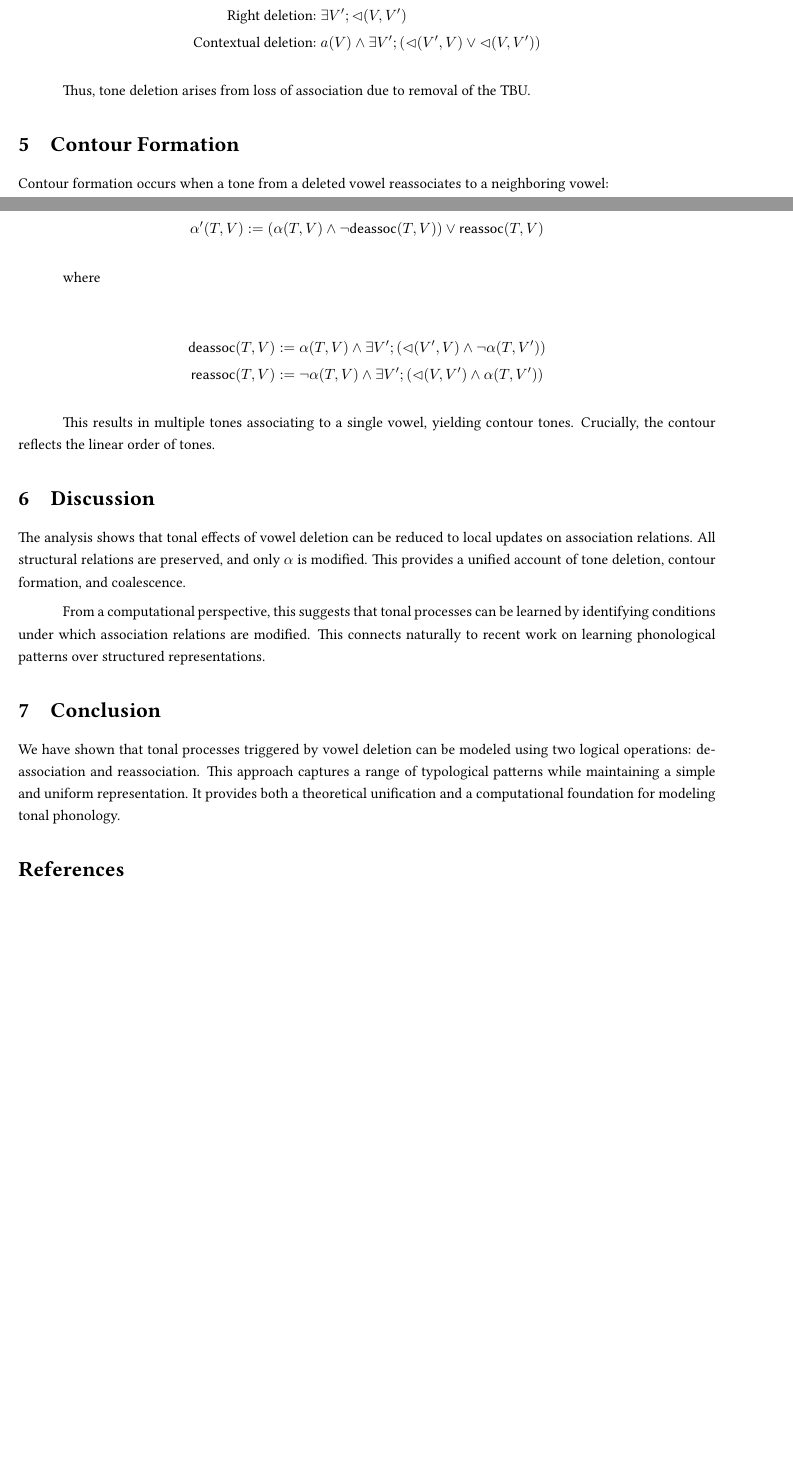
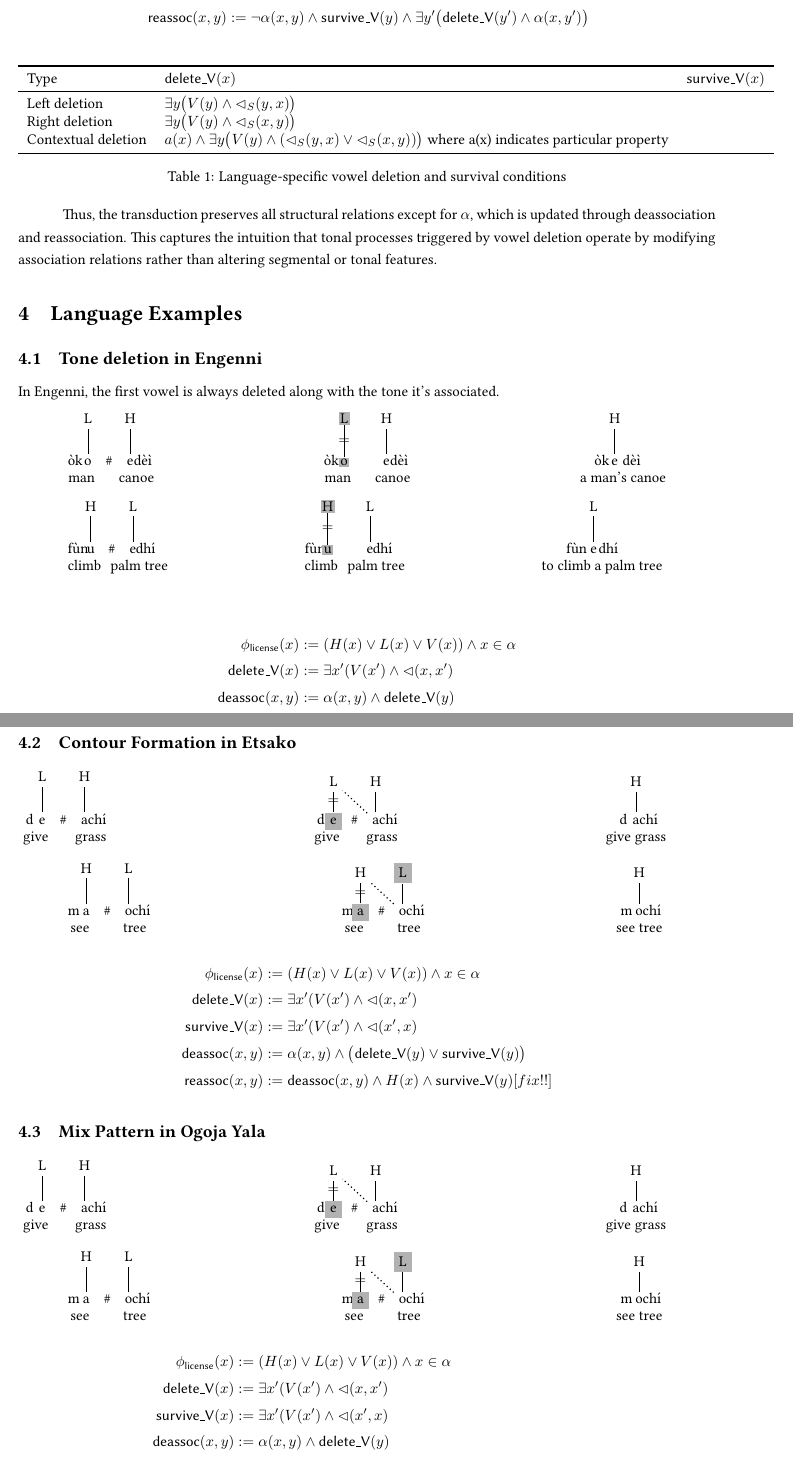
Before and after one commit to lihan829/AMP2026, a LaTeX document (AMP.tex, which reads eg.engenni.tex, eg.ogoja.tex, format.tex): two parts of pages 2 and 3 of 3 before the commit and two parts of pages 3 and 4 of 4 after it, joined at a grey line, cut so that both start at the same text, the shorter picture padded with empty space. Compiled offline with pdfLaTeX.

Commit message:
add language examples

```diff
--- a/AMP.tex
+++ b/AMP.tex
@@ -56,2 +115,6 @@ where
 
 \begin{align*}
+\textsf{survive\_V}(x) &:= \exists x' \bigl(\textsf{delete\_V}(x') \land (\lhd(x,x') \lor \lhd(x',x))\bigr) \\
+\textsf{deassoc}(x,y) &:= \alpha(x,y) \land \textsf{delete\_V}(y) \\
+\textsf{reassoc}(x,y) &:= \neg \alpha(x,y) \land \textsf{survive\_V}(y) \land
+\exists y' \bigl(\textsf{delete\_V}(y') \land \alpha(x,y')\bigr)
@@ -59,41 +121,75 @@ where
 \end{align*}
 
-Deletion conditions are language-specific but structurally simple:
+
+
+\begin{table}[ht]
+\centering
+\begin{tabular}{l l l}
+\toprule
+Type & $\textsf{delete\_V}(x)$ & $\textsf{survive\_V}(x)$ \\
+\midrule
+
+Left deletion &
+$\exists y \bigl(V(y) \land \lhd_S(y,x)\bigr)$ &
+%$V(x) \land \lhd (x, \textsf{delete\_V}(y) $ \\[6pt]
+\\
+Right deletion &
+$\exists y \bigl(V(y) \land \lhd_S(x,y)\bigr)$ &
+%$V(x) \land \neg \exists y \bigl(V(y) \land \lhd_S(x,y)\bigr)$ \\[6pt]
+\\
+Contextual deletion &
+$a(x) \land \exists y \bigl(V(y) \land (\lhd_S(y,x) \lor \lhd_S(x,y))\bigr)$ where
+a(x) indicates particular property &
+%$V(x) \land \neg \bigl[a(x) \land \exists y \bigl(V(y) \land (\lhd_S(y,x) \lor \lhd_S(x,y))\bigr)\bigr]$ \\
+\\
+\bottomrule
+\end{tabular}
+\caption{Language-specific vowel deletion and survival conditions}
+\end{table}
+
+Thus, the transduction preserves all structural relations except for
+$\alpha$, which is updated through deassociation and reassociation.
+This captures the intuition that tonal processes triggered by vowel
+deletion operate by modifying association relations rather than altering
+segmental or tonal features.
+
+\section{Language Examples}
+\subsection{Tone deletion in Engenni}
+In Engenni, the first vowel is always deleted along with the tone it's associated.
+\input{eg.engenni.tex}
 
 \begin{align*}
-\text{Left deletion: } & \exists V'; \lhd(V',V) \\
-\text{Right deletion: } & \exists V'; \lhd(V,V') \\
-\text{Contextual deletion: } & a(V) \land \exists V'; (\lhd(V',V) \lor \lhd(V,V'))
+	\phi_{\textsf{license}}(x)& := \left( H(x) \lor L(x) \lor V(x)\right)  \land x \in \alpha \\
+	\textsf{delete\_V}(x) &:= \exists x' (V(x') \land \lhd (x,x') \\
+%	\textsf{survive\_V}(x) &:= \exists x' (V(x') \land \lhd (x',x) \\
+	\textsf{deassoc}(x,y) &:= \alpha(x,y) \land \textsf{delete\_V}(y)
 \end{align*}
 
-Thus, tone deletion arises from loss of association due to removal of the TBU.
 
-\section{Contour Formation}
-
-Contour formation occurs when a tone from a deleted vowel reassociates to a neighboring vowel:
-
+\subsection{Contour Formation in Etsako}
+\input{eg.ogoja.tex}
 \begin{align*}
-\alpha'(T,V) := (\alpha(T,V) \land \neg \textsf{deassoc}(T,V)) \lor \textsf{reassoc}(T,V)
+	\phi_{\textsf{license}}(x)& := \left( H(x) \lor L(x) \lor V(x)\right)  \land x \in \alpha \\
+	\textsf{delete\_V}(x) &:= \exists x' (V(x') \land \lhd (x,x') \\
+	\textsf{survive\_V}(x) &:= \exists x' (V(x') \land \lhd (x',x) \\
+	\textsf{deassoc}(x,y) &:= \alpha(x,y) \land \bigl(\textsf{delete\_V}(y) \lor \textsf{survive\_V}(y)\bigr)\\
+	\textsf{reassoc}(x,y) &:= \textsf{deassoc}(x,y) \land H(x) \land \textsf{survive\_V}(y)[fix!!]
 \end{align*}
 
-where
 
+
+
+\subsection{Mix Pattern in Ogoja Yala}
+\input{eg.ogoja.tex}
 \begin{align*}
-\textsf{deassoc}(T,V) &:= \alpha(T,V) \land \exists V'; (\lhd(V',V) \land \neg \alpha(T,V')) \\
-\textsf{reassoc}(T,V) &:= \neg \alpha(T,V) \land \exists V'; (\lhd(V,V') \land \alpha(T,V'))
+	\phi_{\textsf{license}}(x)& := \left( H(x) \lor L(x) \lor V(x)\right)  \land x \in \alpha \\
+	\textsf{delete\_V}(x) &:= \exists x' (V(x') \land \lhd (x,x') \\
+	\textsf{survive\_V}(x) &:= \exists x' (V(x') \land \lhd (x',x) \\
+	\textsf{deassoc}(x,y) &:= \alpha(x,y) \land \textsf{delete\_V}(y)\\
+	\textsf{reassoc}(x,y) &:= \textsf{deassoc}(x,y) \land (H(x) \lor L(x)) \land \textsf{survive\_V}(y)[fix!!]
 \end{align*}
 
-This results in multiple tones associating to a single vowel, yielding contour tones. Crucially, the contour reflects the linear order of tones.
 
-\section{Discussion}
-
-The analysis shows that tonal effects of vowel deletion can be reduced to local updates on association relations. All structural relations are preserved, and only $\alpha$ is modified. This provides a unified account of tone deletion, contour formation, and coalescence.
-
-From a computational perspective, this suggests that tonal processes can be learned by identifying conditions under which association relations are modified. This connects naturally to recent work on learning phonological patterns over structured representations.
-
-\section{Conclusion}
-
-We have shown that tonal processes triggered by vowel deletion can be modeled using two logical operations: deassociation and reassociation. This approach captures a range of typological patterns while maintaining a simple and uniform representation. It provides both a theoretical unification and a computational foundation for modeling tonal phonology.
 
 \bibliographystyle{apalike}
 \bibliography{ref}
--- /dev/null
+++ b/eg.engenni.tex
@@ -0,0 +1,91 @@
+
+\begin{tikzpicture}
+		\node (s1)[anchor=base] at (-.3, 0) {òk} ;
+        \node (s1)[anchor=base] at (0, 0) {o} ;
+		\node (gl1)[anchor=base] at (-.15, -.4) {man} ;
+		\node (wb)[anchor=base] at (0.5, 0) {\#} ;
+		\node (s2)[anchor=base] at (1, 0) {e} ;
+		\node (ss)[anchor=base] at (1.3, 0) {dèì} ;
+		\node (gl1)[anchor=base] at (1.15, -.4) {canoe} ;
+        \node[anchor=base] (t1) at (0,1) {L} ;
+        \node[anchor=base] (t2) at (1,1) {H} ;
+	\draw (s1) -- (t1) ;
+	\draw (s2) -- (t2) ;
+\end{tikzpicture}
+\hfill
+\begin{tikzpicture}
+% grey highlight FIRST (so it stays behind)
+% \fill[gray!20] (-0.15,-0.2) rectangle (0.3,1.5);
+\node (s1a)[anchor=base] at (-.3, 0) {òk} ;
+\node (s1)[anchor=base, fill=black!30, inner sep=1pt] at (0, 0) {o};
+\node (gl1)[anchor=base] at (-.15, -.4) {man} ;
+% \node (wb)[anchor=base] at (0.5, 0) {\#} ;
+\node (s2)[anchor=base] at (1, 0) {e} ;
+\node (ss)[anchor=base] at (1.3, 0) {dèì} ;
+\node (gl2)[anchor=base] at (1.15, -.4) {canoe} ;
+
+\node[anchor=base, fill=black!30, inner sep=1pt](t1) at (0,1) {L} ;
+\node[anchor=base] (t2) at (1,1) {H} ;
+
+\draw (s1) -- (t1) node[midway] {$=$} ;
+\draw (s2) -- (t2) ;
+\end{tikzpicture}
+\hfill
+\begin{tikzpicture}
+		\node (s1)[anchor=base] at (0, 0) {òk} ;
+        % \node (s1)[anchor=base] at (0, 0) {o} ;
+		\node (gl1)[anchor=base] at (.5, -.4) {a man's canoe} ;
+		\node (s2)[anchor=base] at (.3, 0) {e} ;
+		\node (ss)[anchor=base] at (.7, 0) {dèì} ;
+		% \node (gl1)[anchor=base] at (1.15, -.4) {canoe} ;
+        % \node[anchor=base] (t1) at (0,1) {L} ;
+        \node[anchor=base] (t2) at (.3,1) {H} ;
+	% \draw (s1)[dotted] -- (t1) ;
+	\draw (s2) -- (t2) ;
+\end{tikzpicture}
+
+\begin{tikzpicture}
+		\node (s1)[anchor=base] at (-.3, 0) {fùn} ;
+        \node (s1)[anchor=base] at (0, 0) {u} ;
+		\node (gl1)[anchor=base] at (-.15, -.4) {climb} ;
+		\node (wb)[anchor=base] at (0.5, 0) {\#} ;
+		\node (s2)[anchor=base] at (1, 0) {e} ;
+		\node (ss)[anchor=base] at (1.3, 0) {dhí} ;
+		\node (gl1)[anchor=base] at (1.15, -.4) {palm tree} ;
+        \node[anchor=base] (t1) at (0,1) {H} ;
+        \node[anchor=base] (t2) at (1,1) {L} ;
+	\draw (s1) -- (t1) ;
+	\draw (s2) -- (t2) ;
+\end{tikzpicture}
+\hfill
+\begin{tikzpicture}
+% grey highlight FIRST (so it stays behind)
+% \fill[gray!20] (-0.15,-0.2) rectangle (0.3,1.5);
+		\node (s1)[anchor=base] at (-.3, 0) {fùn} ;
+\node (s1)[anchor=base, fill=black!30, inner sep=1pt] at (0, 0) {u};
+		\node (gl1)[anchor=base] at (-.15, -.4) {climb} ;
+% \node (wb)[anchor=base] at (0.5, 0) {\#} ;
+\node (s2)[anchor=base] at (1, 0) {e} ;
+\node (ss)[anchor=base] at (1.3, 0) {dhí} ;
+\node (gl2)[anchor=base] at (1.15, -.4) {palm tree} ;
+
+\node[anchor=base, fill=black!30, inner sep=1pt](t1) at (0,1) {H} ;
+\node[anchor=base] (t2) at (1,1) {L} ;
+
+\draw (s1) -- (t1) node[midway] {$=$} ;
+\draw (s2) -- (t2) ;
+\end{tikzpicture}
+\hfill
+\begin{tikzpicture}
+		\node (s1)[anchor=base] at (-.1, 0) {fùn} ;
+        % \node (s1)[anchor=base] at (0, 0) {o} ;
+		\node (gl1)[anchor=base] at (.5, -.4) {to climb a palm tree} ;
+		\node (s2)[anchor=base] at (.3, 0) {e} ;
+		\node (ss)[anchor=base] at (.65, 0) {dhí} ;
+%		\node (gl2)[anchor=base] at (1.15, -.4) {palm tree} ;
+		% \node (gl1)[anchor=base] at (1.15, -.4) {canoe} ;
+        % \node[anchor=base] (t1) at (0,1) {L} ;
+        \node[anchor=base] (t2) at (.3,1) {L} ;
+	% \draw (s1)[dotted] -- (t1) ;
+	\draw (s2) -- (t2) ;
+\end{tikzpicture}
--- /dev/null
+++ b/eg.ogoja.tex
@@ -0,0 +1,85 @@
+
+\begin{tikzpicture}
+		\node (s1)[anchor=base] at (-.3, 0) {d} ;
+        \node (s1)[anchor=base] at (0, 0) {e} ;
+		\node (gl1)[anchor=base] at (-.15, -.4) {give} ;
+		\node (wb)[anchor=base] at (0.5, 0) {\#} ;
+		\node (s2)[anchor=base] at (1, 0) {a} ;
+		\node (ss)[anchor=base] at (1.3, 0) {chí} ;
+		\node (gl1)[anchor=base] at (1.15, -.4) {grass} ;
+        \node[anchor=base] (t1) at (0,1) {L} ;
+        \node[anchor=base] (t2) at (1,1) {H} ;
+	\draw (s1) -- (t1) ;
+	\draw (s2) -- (t2) ;
+\end{tikzpicture}
+\hfill
+\begin{tikzpicture}
+		\node (s1)[anchor=base] at (-.3, 0) {d} ;
+        \node (s1)[anchor=base, fill=black!30, inner sep=3.5pt] at (0, 0) {e} ;
+		\node (gl1)[anchor=base] at (-.15, -.4) {give} ;
+		\node (wb)[anchor=base] at (0.5, 0) {\#} ;
+		\node (s2)[anchor=base] at (1, 0) {a} ;
+		\node (ss)[anchor=base] at (1.3, 0) {chí} ;
+		\node (gl1)[anchor=base] at (1.15, -.4) {grass} ;
+        \node (t1) at (0,1) {L} ;
+        \node (t2) at (1,1) {H} ;
+        	\draw [dotted, thick] (s2) -- (t1) ;
+	\draw (s1) -- (t1) node[midway] {$=$} ;
+	\draw (s2) -- (t2) ;
+\end{tikzpicture}
+\hfill
+\begin{tikzpicture}
+		\node (s1)[anchor=base] at (0.7, 0) {d} ;
+%        \node (s1)[anchor=base, fill=black!30, inner sep=3.5pt] at (0, 0) {e} ;
+%		\node (gl1)[anchor=base] at (-.15, -.4) {give} ;
+%		\node (wb)[anchor=base] at (0.5, 0) {\#} ;
+		\node (s2)[anchor=base] at (1, 0) {a} ;
+		\node (ss)[anchor=base] at (1.3, 0) {chí} ;
+		\node (gl1) [anchor=base] at (1, -.4) {give grass};
+        \node(t2) at (1,1) {H} ;
+%	\draw (s1) -- (t1) ;
+
+	\draw (s2) -- (t2) ;
+\end{tikzpicture}
+
+\begin{tikzpicture}
+		\node (s1)[anchor=base] at (-.3, 0) {m} ;
+        \node (s1)[anchor=base] at (0, 0) {a} ;
+		\node (gl1)[anchor=base] at (-.15, -.4) {see} ;
+		\node (wb)[anchor=base] at (0.5, 0) {\#} ;
+		\node (s2)[anchor=base] at (1, 0) {o} ;
+		\node (ss)[anchor=base] at (1.3, 0) {chí} ;
+		\node (gl1)[anchor=base] at (1.15, -.4) {tree} ;
+        \node[anchor=base] (t1) at (0,1) {H} ;
+        \node[anchor=base] (t2) at (1,1) {L} ;
+	\draw (s1) -- (t1) ;
+	\draw (s2) -- (t2) ;
+\end{tikzpicture}
+\hfill
+\begin{tikzpicture}
+		\node (s1)[anchor=base] at (-.3, 0) {m} ;
+        \node (s1)[anchor=base, fill=black!30, inner sep=3.5pt] at (0, 0) {a} ;
+		\node (gl1)[anchor=base] at (-.15, -.4) {see} ;
+		\node (wb)[anchor=base] at (0.5, 0) {\#} ;
+		\node (s2)[anchor=base] at (1, 0) {o} ;
+		\node (ss)[anchor=base] at (1.3, 0) {chí} ;
+		\node (gl1)[anchor=base] at (1.15, -.4) {tree} ;
+        \node (t1) at (0,1) {H} ;
+        \node[fill=black!30, inner sep=3.5pt] (t2) at (1,1) {L} ;
+	\draw (s1) -- (t1) node[midway] {$=$} ;
+	\draw (s2) -- (t2) ;
+	\draw [dotted, thick] (s2) -- (t1) ;
+\end{tikzpicture}
+\hfill
+\begin{tikzpicture}
+		\node (s1)[anchor=base] at (0.7, 0) {m} ;
+%        \node (s1)[anchor=base, fill=black!30, inner sep=3.5pt] at (0, 0) {e} ;
+%		\node (gl1)[anchor=base] at (-.15, -.4) {give} ;
+%		\node (wb)[anchor=base] at (0.5, 0) {\#} ;
+		\node (s2)[anchor=base] at (1, 0) {o} ;
+		\node (ss)[anchor=base] at (1.3, 0) {chí} ;
+		\node (gl1) [anchor=base] at (1, -.4) {see tree};
+        \node(t2) at (1,1) {H} ;
+%	\draw (s1) -- (t1) ;
+	\draw (s2) -- (t2) ;
+\end{tikzpicture}
--- a/format.tex
+++ b/format.tex
@@ -2,6 +2,7 @@
 \usepackage{stackengine}
 \usepackage{tikz}
 \usetikzlibrary{fit}
+\usetikzlibrary{positioning}
 \usepackage{multirow}
 \usepackage{multicol}
 \usepackage[margin=1in]{geometry}
```
Also changed, not shown: ARmodels.tex (added, +62 -0 lines), ref.bib (+14 -0 lines), AMP.pdf, fig/ARmodel.tex (added), AMP.tex (82 more changed lines), format.tex (13 more changed lines), 3 other files.
